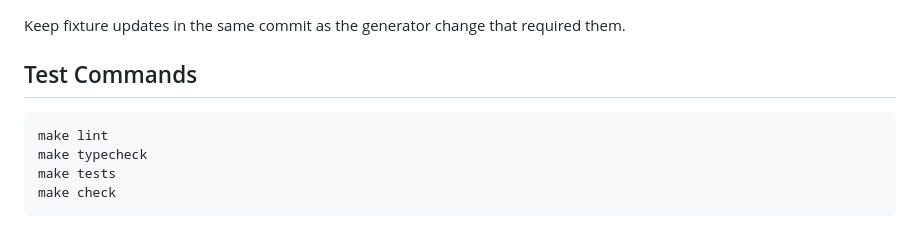
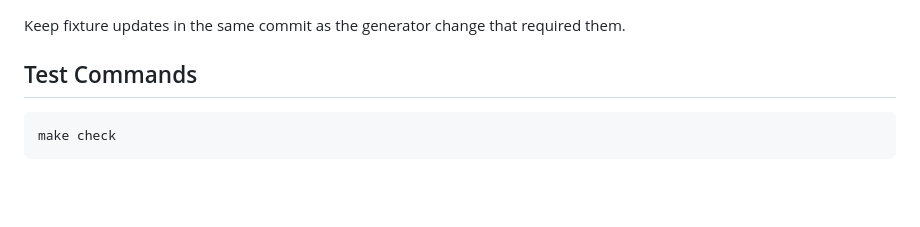
Before and after one commit to woud420/kickstart, a Markdown page: docs/contributing.md, the part around the change. GitHub-like rendering; blank space fills up the shorter version.

````diff
--- a/docs/contributing.md
+++ b/docs/contributing.md
@@ -43,9 +43,6 @@ Keep fixture updates in the same commit as the generator change that required th
 ## Test Commands
 
 ```bash
-make lint
-make typecheck
-make tests
 make check
 ```
 
````
Also changed, not shown: AGENTS.md (+2 -4 lines).
